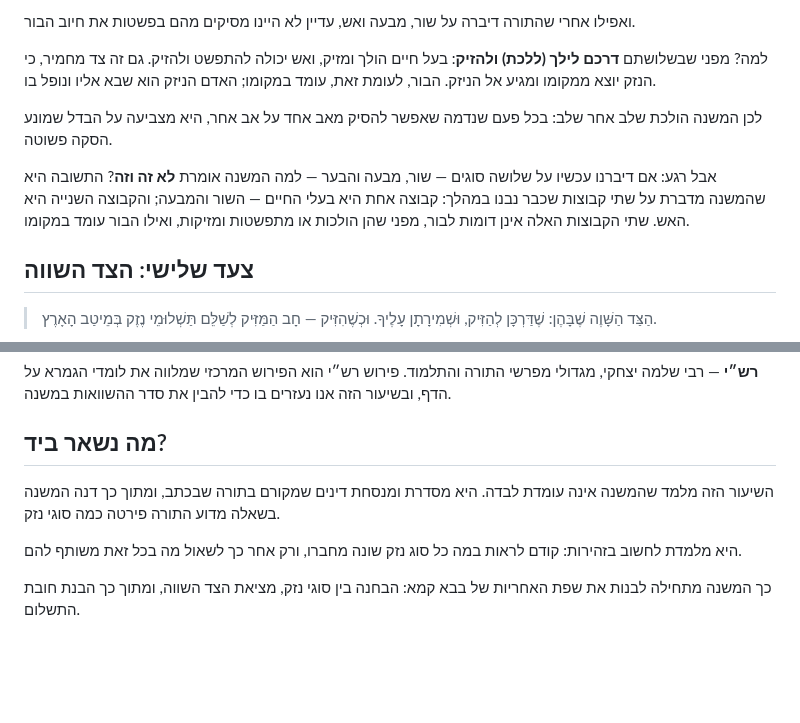
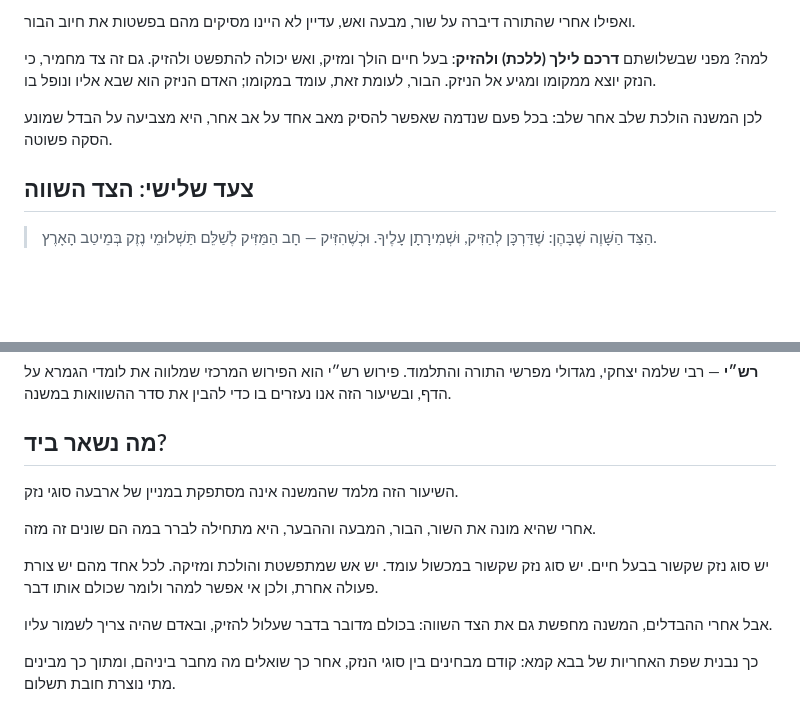
Before and after one commit to vaisisrael/gemara-benichuta, a Markdown page: content/lessons/002.md, 2 parts joined by grey strips. GitHub-like rendering; blank space fills up the shorter version.

```diff
--- a/content/lessons/002.md
+++ b/content/lessons/002.md
@@ -79,9 +79,6 @@ og_description: "שיעור בבבא קמא על ההבדלים בין סוגי
 
 לכן המשנה הולכת שלב אחר שלב: בכל פעם שנדמה שאפשר להסיק מאב אחד על אב אחר, היא מצביעה על הבדל שמונע הסקה פשוטה.
 
-אבל רגע: אם דיברנו עכשיו על שלושה סוגים — שור, מבעה והבער — למה המשנה אומרת **לא זה וזה**?
-התשובה היא שהמשנה מדברת על שתי קבוצות שכבר נבנו במהלך: קבוצה אחת היא בעלי החיים — השור והמבעה; והקבוצה השנייה היא האש. שתי הקבוצות האלה אינן דומות לבור, מפני שהן הולכות או מתפשטות ומזיקות, ואילו הבור עומד במקומו.
-
 ## צעד שלישי: הצד השווה
 
 > הַצַּד הַשָּׁוֶה שֶׁבָּהֶן: שֶׁדַּרְכָּן לְהַזִּיק, וּשְׁמִירָתָן עָלֶיךָ. וּכְשֶׁהִזִּיק — חָב הַמַּזִּיק לְשַׁלֵּם תַּשְׁלוּמֵי נֶזֶק בְּמֵיטַב הָאָרֶץ.
@@ -131,8 +128,13 @@ og_description: "שיעור בבבא קמא על ההבדלים בין סוגי
 **רש״י** — רבי שלמה יצחקי, מגדולי מפרשי התורה והתלמוד. פירוש רש״י הוא הפירוש המרכזי שמלווה את לומדי הגמרא על הדף, ובשיעור הזה אנו נעזרים בו כדי להבין את סדר ההשוואות במשנה.
 
 ## מה נשאר ביד?
-השיעור הזה מלמד שהמשנה אינה עומדת לבדה. היא מסדרת ומנסחת דינים שמקורם בתורה שבכתב, ומתוך כך דנה המשנה בשאלה מדוע התורה פירטה כמה סוגי נזק.
 
-היא מלמדת לחשוב בזהירות: קודם לראות במה כל סוג נזק שונה מחברו, ורק אחר כך לשאול מה בכל זאת משותף להם.
+השיעור הזה מלמד שהמשנה אינה מסתפקת במניין של ארבעה סוגי נזק.
 
-כך המשנה מתחילה לבנות את שפת האחריות של בבא קמא: הבחנה בין סוגי נזק, מציאת הצד השווה, ומתוך כך הבנת חובת התשלום.
+אחרי שהיא מונה את השור, הבור, המבעה וההבער, היא מתחילה לברר במה הם שונים זה מזה.
+
+יש סוג נזק שקשור בבעל חיים. יש סוג נזק שקשור במכשול עומד. יש אש שמתפשטת והולכת ומזיקה. לכל אחד מהם יש צורת פעולה אחרת, ולכן אי אפשר למהר ולומר שכולם אותו דבר.
+
+אבל אחרי ההבדלים, המשנה מחפשת גם את הצד השווה: בכולם מדובר בדבר שעלול להזיק, ובאדם שהיה צריך לשמור עליו.
+
+כך נבנית שפת האחריות של בבא קמא: קודם מבחינים בין סוגי הנזק, אחר כך שואלים מה מחבר ביניהם, ומתוך כך מבינים מתי נוצרת חובת תשלום.
```
